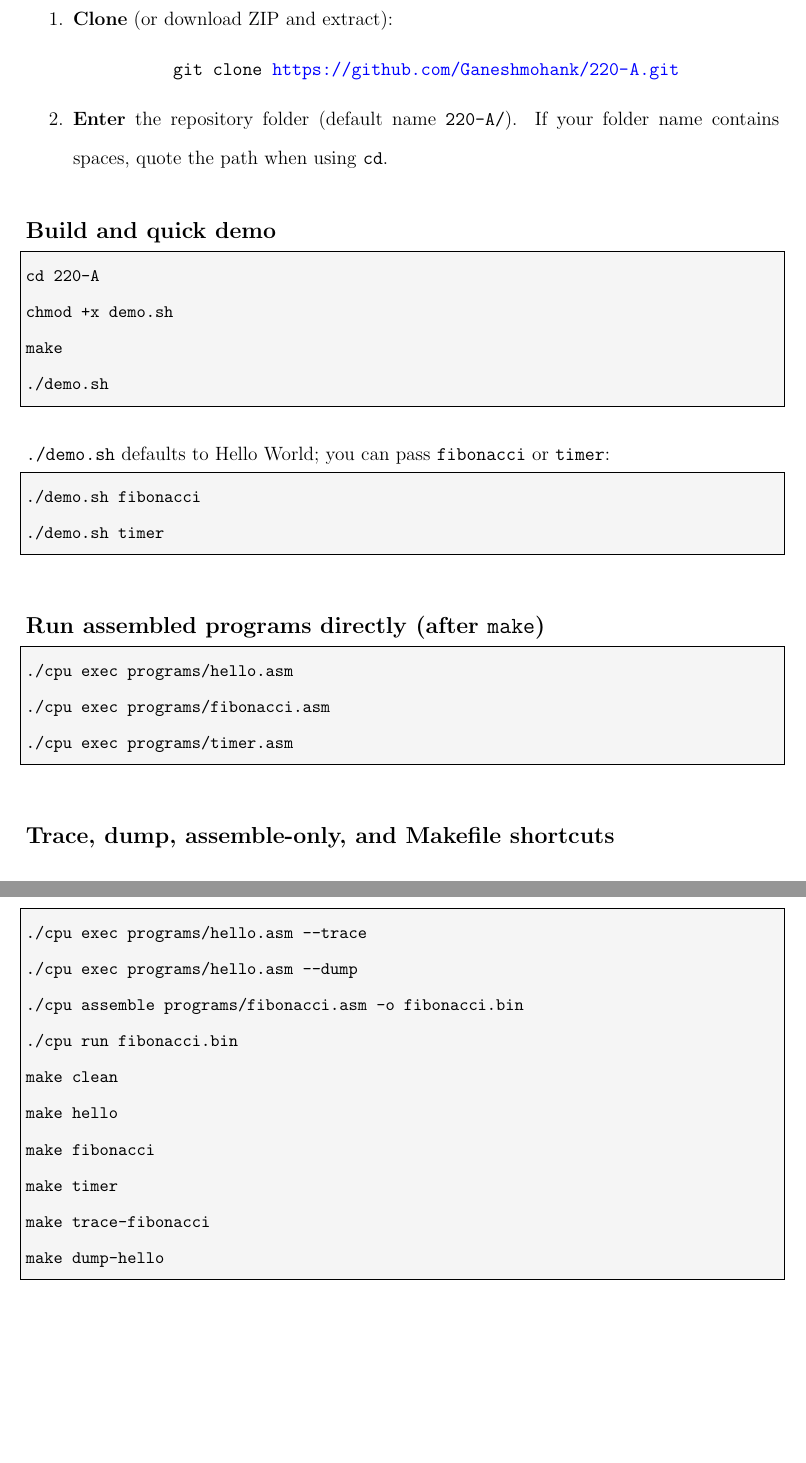
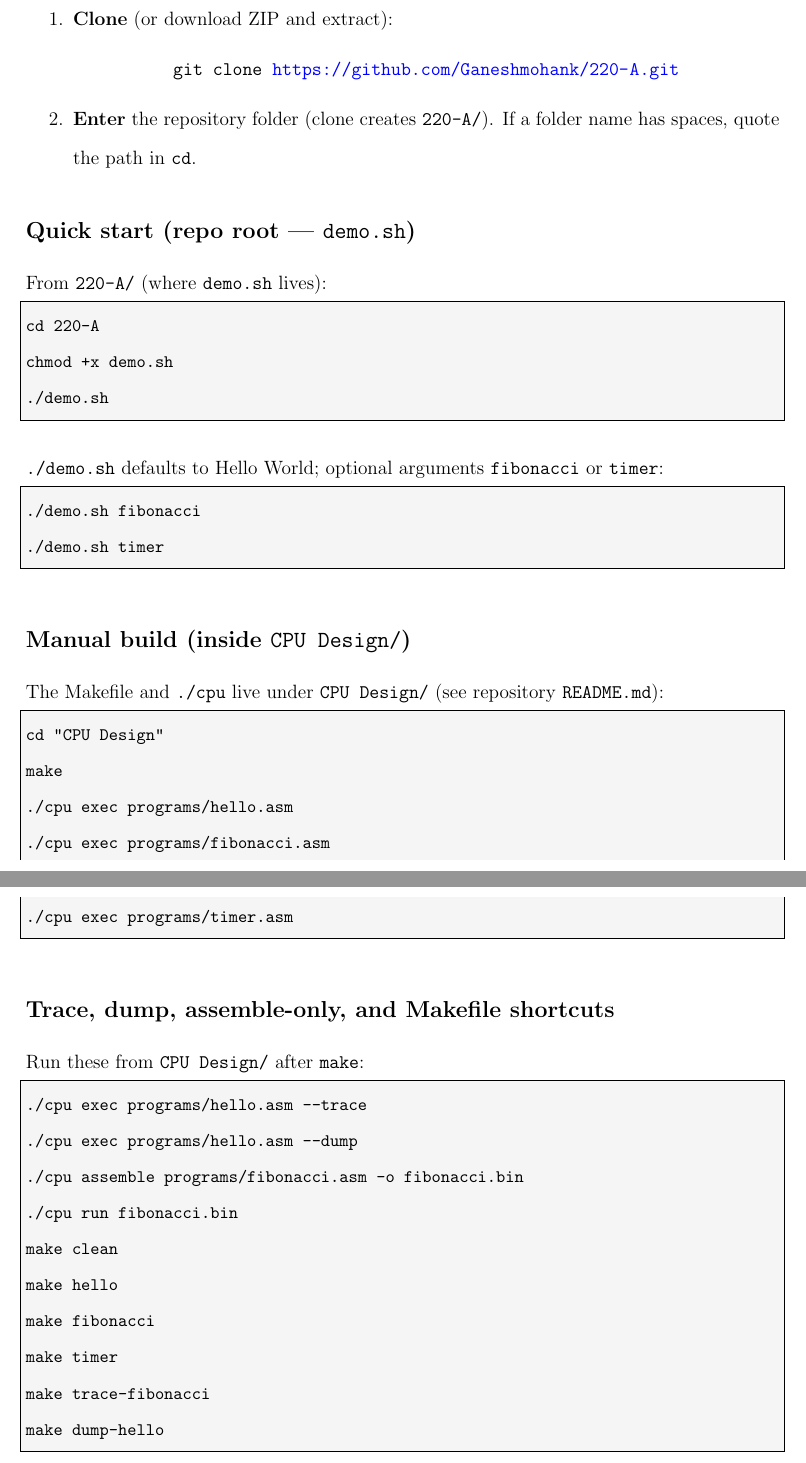
Before and after one commit to Ganeshmohank/220-A, a LaTeX document (CPU Design/docs/cpu_design_report.tex): two parts of pages 3 and 4 of 10, joined at a grey line, cut so that both start at the same text, the shorter picture padded with empty space. Compiled offline with pdfLaTeX.

Commit message:
docs: update CMPE-220 CPU Design LaTeX report (CPU Design paths)

```diff
--- a/CPU Design/docs/cpu_design_report.tex
+++ b/CPU Design/docs/cpu_design_report.tex
@@ -105,31 +105,35 @@
   \begin{center}
     \ttfamily git clone \url{\GitHubCloneURL}
   \end{center}
-  \item \textbf{Enter} the repository folder (default name \texttt{220-A/}). If your folder name contains spaces, quote the path when using \texttt{cd}.
+  \item \textbf{Enter} the repository folder (clone creates \texttt{220-A/}). If a folder name has spaces, quote the path in \texttt{cd}.
 \end{enumerate}
 
-\subsection*{Build and quick demo}
+\subsection*{Quick start (repo root --- \texttt{demo.sh})}
+\noindent From \texttt{220-A/} (where \texttt{demo.sh} lives):
 \begin{lstlisting}
 cd 220-A
 chmod +x demo.sh
-make
 ./demo.sh
 \end{lstlisting}
 
-\noindent\texttt{./demo.sh} defaults to Hello World; you can pass \texttt{fibonacci} or \texttt{timer}:
+\noindent\texttt{./demo.sh} defaults to Hello World; optional arguments \texttt{fibonacci} or \texttt{timer}:
 \begin{lstlisting}
 ./demo.sh fibonacci
 ./demo.sh timer
 \end{lstlisting}
 
-\subsection*{Run assembled programs directly (after \texttt{make})}
+\subsection*{Manual build (inside \texttt{CPU Design/})}
+\noindent The Makefile and \texttt{./cpu} live under \texttt{CPU Design/} (see repository \texttt{README.md}):
 \begin{lstlisting}
+cd "CPU Design"
+make
 ./cpu exec programs/hello.asm
 ./cpu exec programs/fibonacci.asm
 ./cpu exec programs/timer.asm
 \end{lstlisting}
 
 \subsection*{Trace, dump, assemble-only, and Makefile shortcuts}
+\noindent Run these from \texttt{CPU Design/} after \texttt{make}:
 \begin{lstlisting}
 ./cpu exec programs/hello.asm --trace
 ./cpu exec programs/hello.asm --dump
```
